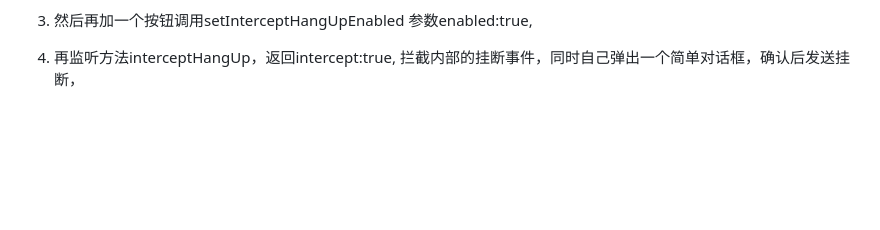
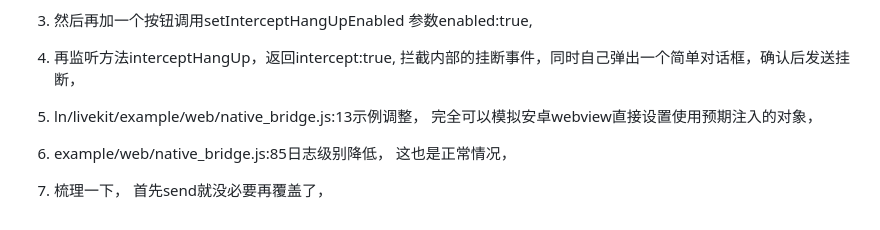
Before and after one commit to AoEiuV020/ArkTsDemo, a Markdown page: md/AI/浏览器交互.md, the part around the change. Rendered like a GitHub page; blank space fills up the shorter version.

Commit message:
调整js测试代码
直接模拟注入的对象，

```diff
--- a/md/AI/浏览器交互.md
+++ b/md/AI/浏览器交互.md
@@ -186,3 +186,8 @@ export class JsonRpcIframe {
 
 1. 然后再加一个按钮调用setInterceptHangUpEnabled 参数enabled:true,
 1. 再监听方法interceptHangUp，返回intercept:true, 拦截内部的挂断事件，同时自己弹出一个简单对话框，确认后发送挂断，
+
+1. ln/livekit/example/web/native_bridge.js:13示例调整， 完全可以模拟安卓webview直接设置使用预期注入的对象，
+1. example/web/native_bridge.js:85日志级别降低， 这也是正常情况，
+
+1. 梳理一下， 首先send就没必要再覆盖了，
```
